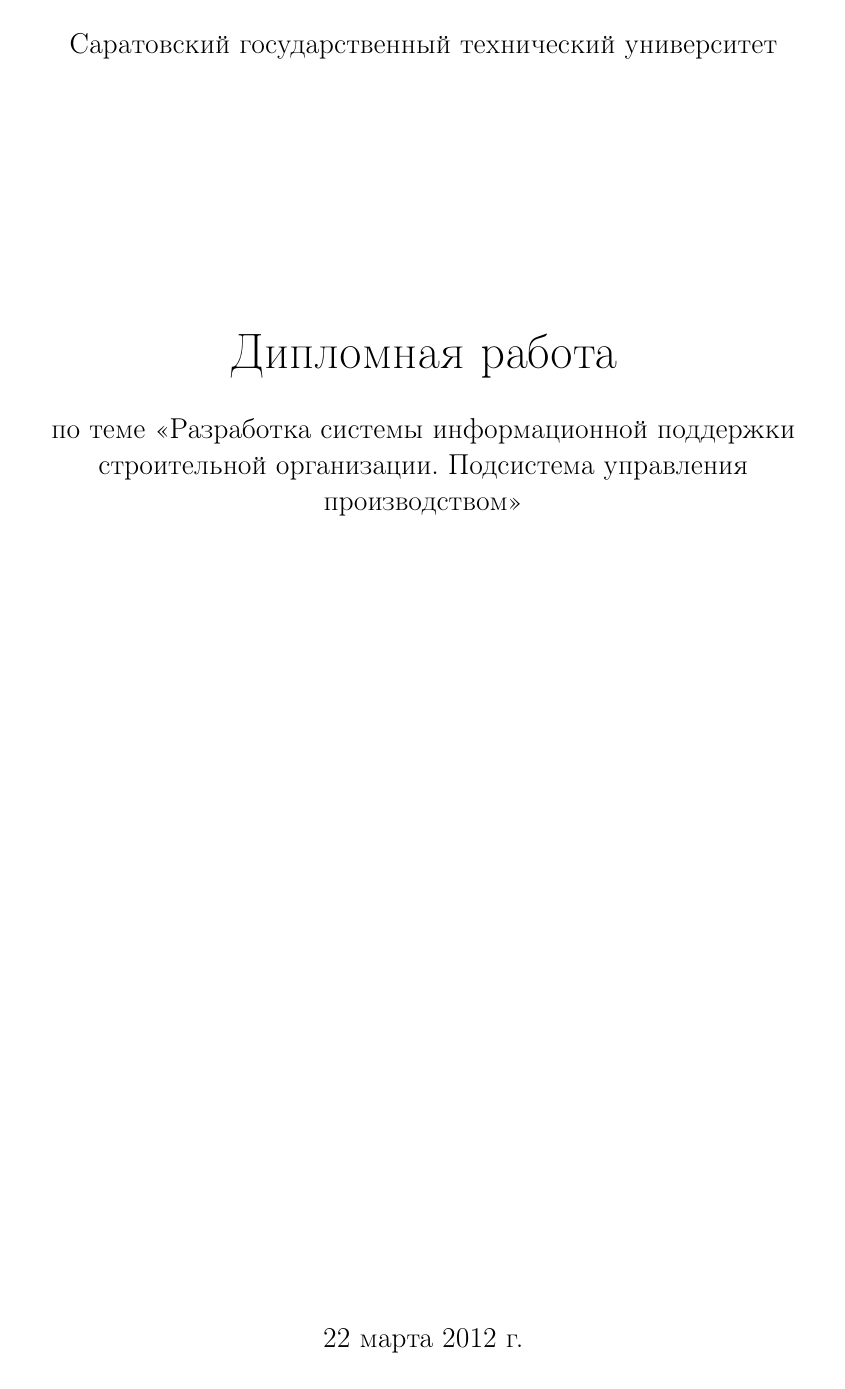
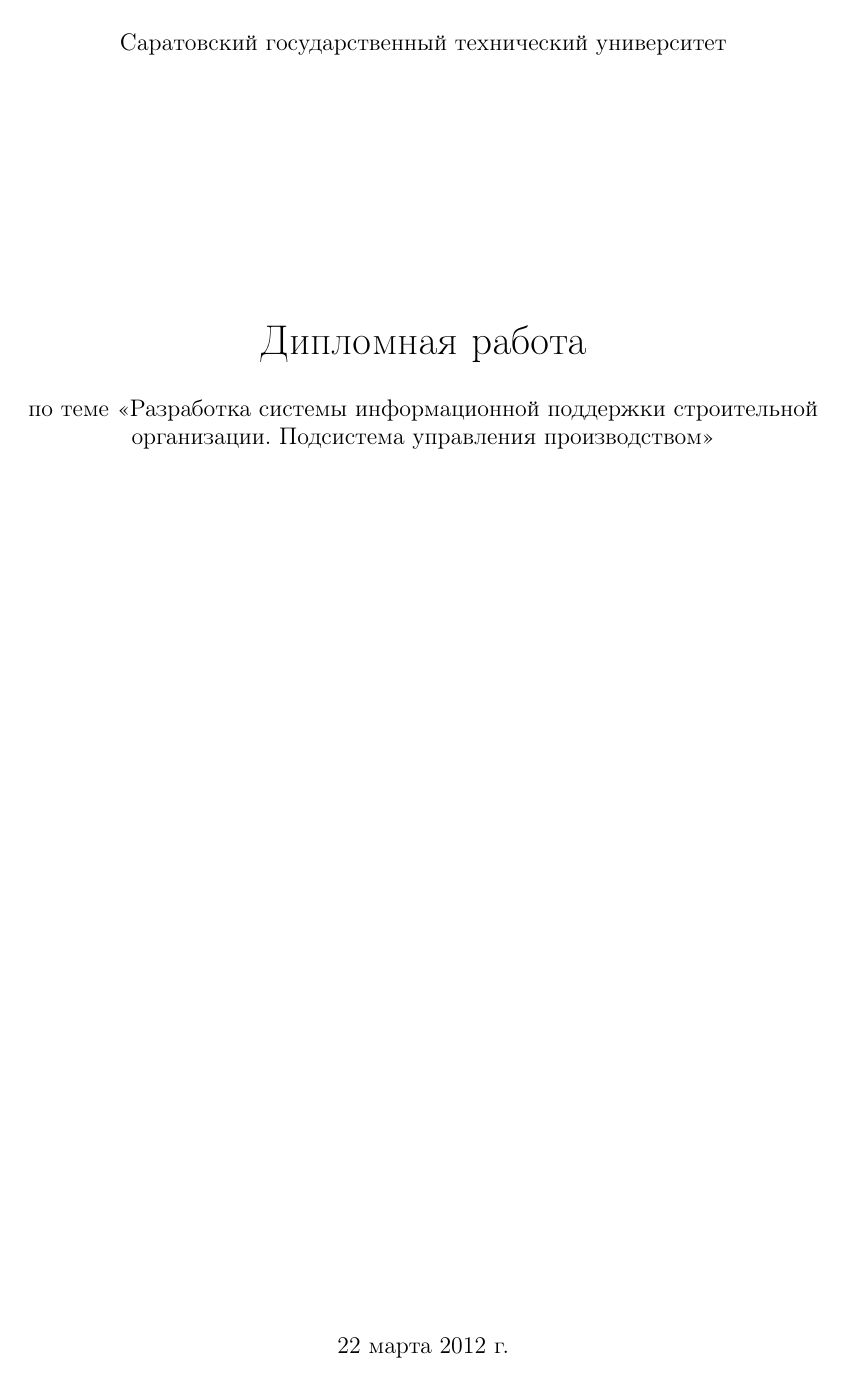
Before and after one commit to okolobaxa/articles, a LaTeX document (main.tex): page 1 of 4 before the commit and page 1 of 3 after it. Compiled offline with pdfLaTeX.

Commit message:
Updated main.tex

```diff
--- a/main.tex
+++ b/main.tex
@@ -1,4 +1,4 @@
-\documentclass[a4paper,12pt]{article}
+\documentclass[a4paper,13pt]{article}
 \usepackage[T1]{fontenc}
 \usepackage[russian]{babel}
 \usepackage[utf8]{inputenc} % любая желаемая кодировка
```
